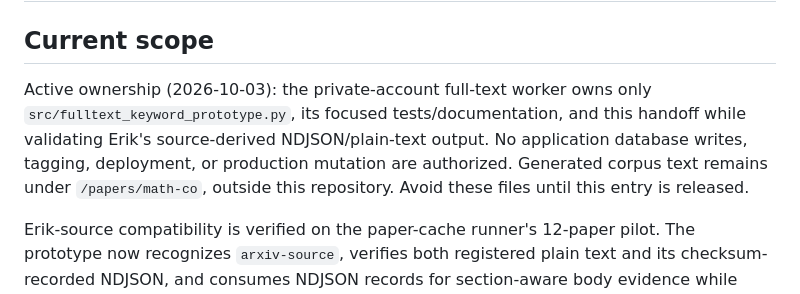
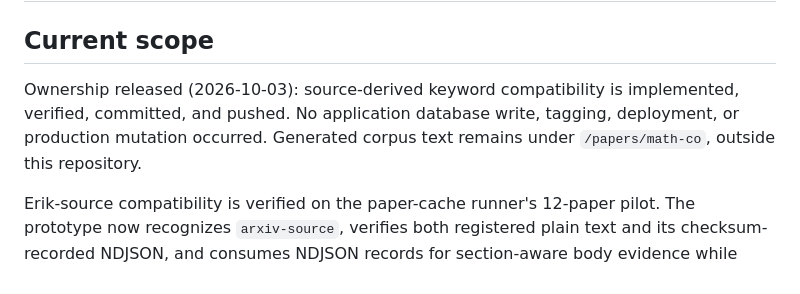
Before and after one commit to PerAlexandersson/arxiv.symmetricfunctions.com, a Markdown page: HANDOFF.md, the part around the change. Rendered like a GitHub page.

Commit message:
Release source keyword prototype ownership

```diff
--- a/HANDOFF.md
+++ b/HANDOFF.md
@@ -2,12 +2,10 @@
 
 ## Current scope
 
-Active ownership (2026-10-03): the private-account full-text worker owns only
-`src/fulltext_keyword_prototype.py`, its focused tests/documentation, and this
-handoff while validating Erik's source-derived NDJSON/plain-text output.  No
-application database writes, tagging, deployment, or production mutation are
-authorized.  Generated corpus text remains under `/papers/math-co`, outside
-this repository.  Avoid these files until this entry is released.
+Ownership released (2026-10-03): source-derived keyword compatibility is
+implemented, verified, committed, and pushed. No application database write,
+tagging, deployment, or production mutation occurred. Generated corpus text
+remains under `/papers/math-co`, outside this repository.
 
 Erik-source compatibility is verified on the paper-cache runner's 12-paper
 pilot. The prototype now recognizes `arxiv-source`, verifies both registered
```
